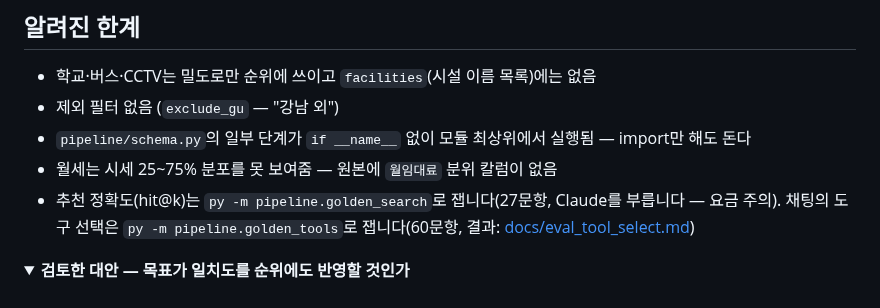
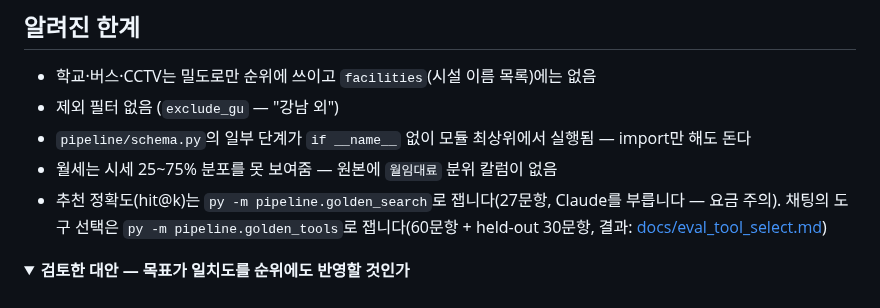
Before and after one commit to Life-fit-pj/Life-Embed-jh, a Markdown page: README.md, the part around the change. Rendered like a GitHub page; folded sections open.

```diff
--- a/README.md
+++ b/README.md
@@ -295,7 +295,7 @@ POST /search  "애들 학원 보내기 좋은 곳"
 - 제외 필터 없음 (`exclude_gu` — "강남 외")
 - `pipeline/schema.py`의 일부 단계가 `if __name__` 없이 모듈 최상위에서 실행됨 — import만 해도 돈다
 - 월세는 시세 25~75% 분포를 못 보여줌 — 원본에 `월임대료` 분위 칼럼이 없음
-- 추천 정확도(hit@k)는 `py -m pipeline.golden_search`로 잽니다(27문항, Claude를 부릅니다 — 요금 주의). 채팅의 도구 선택은 `py -m pipeline.golden_tools`로 잽니다(60문항, 결과: [docs/eval_tool_select.md](docs/eval_tool_select.md))
+- 추천 정확도(hit@k)는 `py -m pipeline.golden_search`로 잽니다(27문항, Claude를 부릅니다 — 요금 주의). 채팅의 도구 선택은 `py -m pipeline.golden_tools`로 잽니다(60문항 + held-out 30문항, 결과: [docs/eval_tool_select.md](docs/eval_tool_select.md))
 
 <details>
 <summary><b>검토한 대안 — 목표가 일치도를 순위에도 반영할 것인가</b></summary>
```
Also changed, not shown: docs/eval_tool_select.md (+54 -47 lines), docs/img/tool_select.png, 1 other file.
